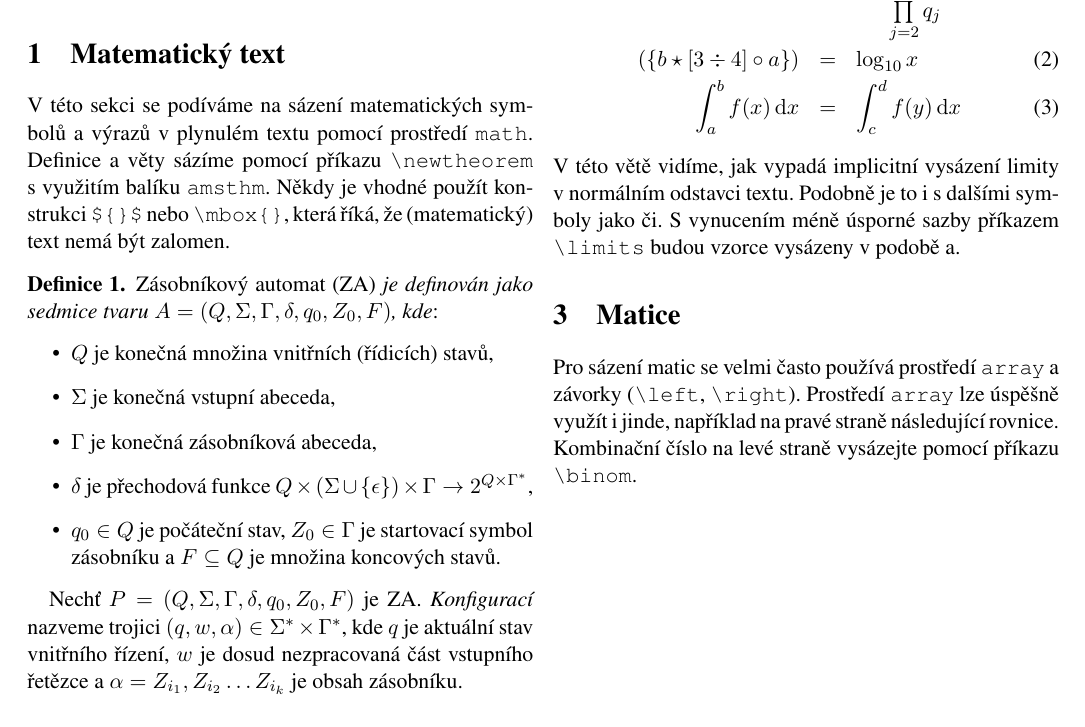
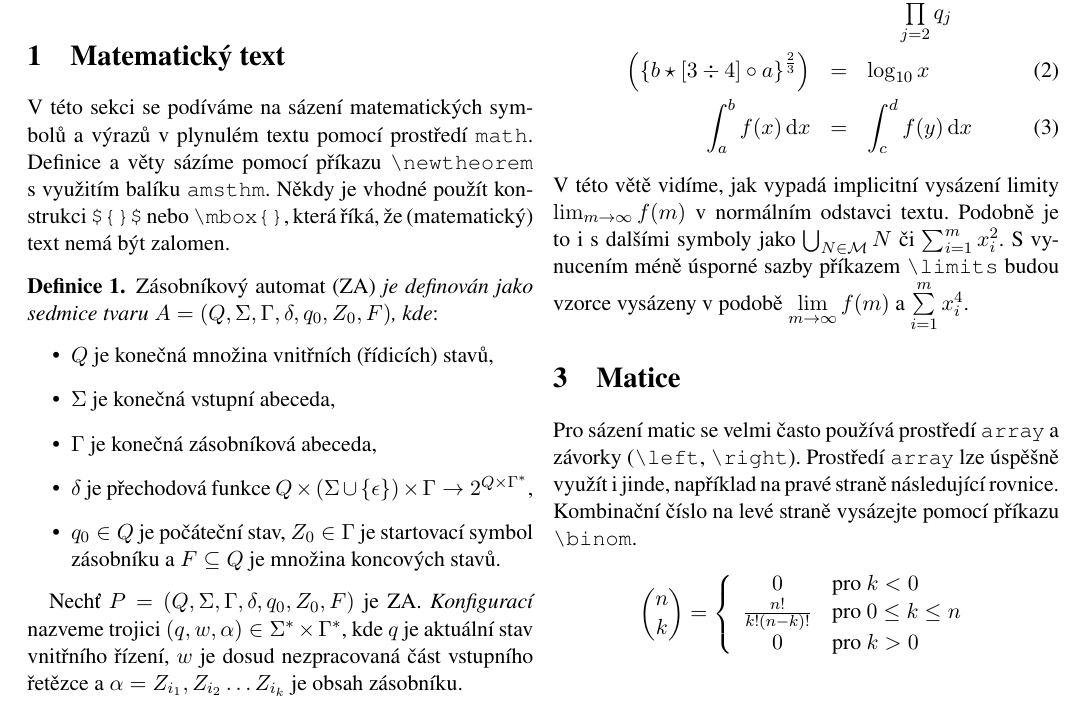
Before and after one commit to paetricc/ITY, a LaTeX document (project2/proj2.tex): part of page 2 of 2, cut so that both start at the same text. Compiled offline with pdfLaTeX.

Commit message:
pre branch changes

```diff
--- a/project2/proj2.tex
+++ b/project2/proj2.tex
@@ -90,16 +90,23 @@ Také nepřehlédněte, že nasledující tři rovnice mají zarovnaná rovnítk
     \label{eq1}
     - \cos^2 \beta & = & \frac{\frac{\frac{1}{x} + \frac{1}{3}}{y} + 1000}{\prod\limits^8_{j=2} q_j} \\
     \label{eq2}
-    (\{ b \star [3 \div 4] \circ a \})& = & \log_{10} x \\
+    \left ( \left \{ b \star [3 \div 4] \circ a \right \}^\frac{2}{3} \right ) & = & \log_{10} x \\
     \label{eq3}
     \int^b_a f(x)\,\mathrm{d}x & = & \int^d_c f(y)\,\mathrm{d}x
 \end{eqnarray}
-V této větě vidíme, jak vypadá implicitní vysázení limity v normálním odstavci textu. Podobně je to i s dalšími symboly jako či.
-S vynucením méně úsporné sazby příkazem \verb|\limits| budou vzorce vysázeny v podobě a.
+V této větě vidíme, jak vypadá implicitní vysázení limity $\lim_{m\to\infty} f(m)$ v normálním odstavci textu. Podobně je to i s dalšími symboly jako $\bigcup_{N\in\mathcal{M}}N$ či $\sum^m_{i=1}x^2_i$.
+S vynucením méně úsporné sazby příkazem \verb|\limits| budou vzorce vysázeny v podobě $\lim\limits_{m\to\infty} f(m)$ a $\sum\limits^m_{i=1} x^4_i$.
 
 \section{Matice}
 Pro sázení matic se velmi často používá prostředí \texttt{array} a závorky (\verb|\left|, \verb|\right|).
 Prostředí \texttt{array} lze úspěšně využít i jinde, například na pravé straně následující rovnice.
 Kombinační číslo na levé straně vysázejte pomocí příkazu \verb|\binom|.
+$$ \binom{n}{k} = \left \{
+\begin{array}{c l}
+    0                   & \textrm{pro } k < 0 \\
+    \frac{n!}{k!(n-k)!} & \textrm{pro } 0 \leq k \leq n \\
+    0                   & \textrm{pro } k > 0
+\end{array}
+\right. $$
 
 \end{document}
```
Also changed, not shown: project2/proj2.tex (2 more changed lines).
